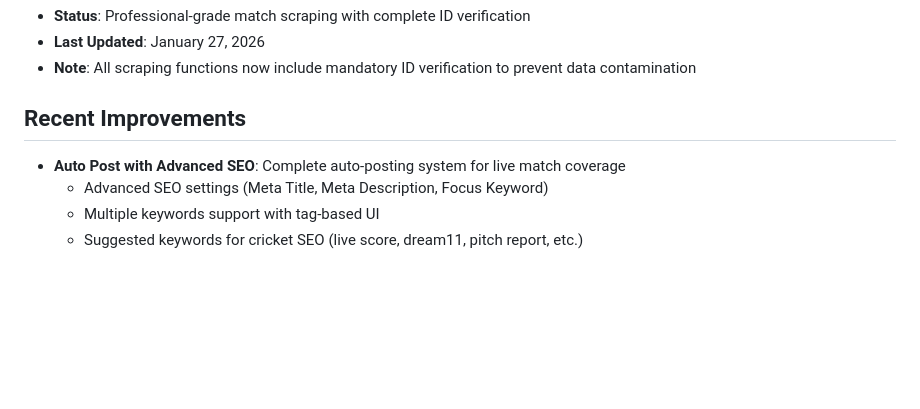
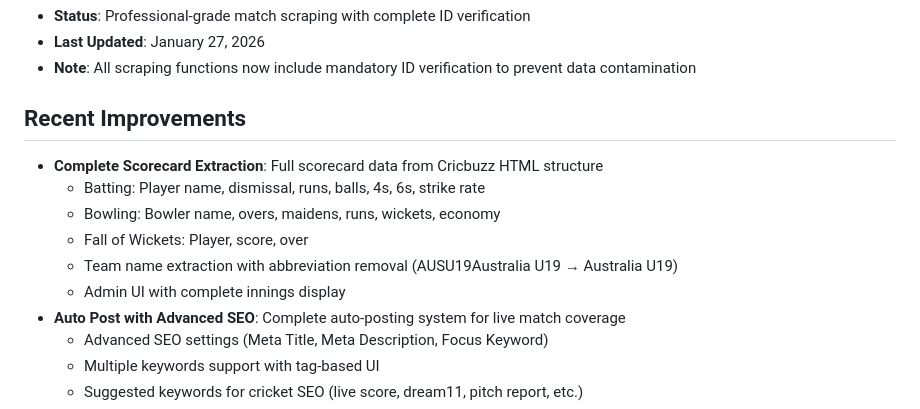
Before and after one commit to codinghunt24/Cricket-Hub, a Markdown page: replit.md, the part around the change. GitHub-like rendering; blank space fills up the shorter version.

Commit message:
Add complete scorecard extraction for match data
Update replit.md to document new complete scorecard extraction feature including batting, bowling, and fall of wickets data.

Replit-Commit-Author: Agent
Replit-Commit-Session-Id: fb299e83-3c3f-4006-93d0-471c915506c8
Replit-Commit-Checkpoint-Type: full_checkpoint
Replit-Commit-Event-Id: 1983ab9e-143e-4ebd-980c-560edcc375cb
Replit-Commit-Screenshot-Url: https://storage.googleapis.com/screenshot-production-us-central1/0b486ebd-d4b0-4264-a29b-124d46c78844/fb299e83-3c3f-4006-93d0-471c915506c8/aGZlkva
Replit-Helium-Checkpoint-Created: true

```diff
--- a/replit.md
+++ b/replit.md
@@ -9,6 +9,12 @@ A Cricbuzz-inspired cricket website built with Python Flask featuring web scrapi
 - **Note**: All scraping functions now include mandatory ID verification to prevent data contamination
 
 ## Recent Improvements
+- **Complete Scorecard Extraction**: Full scorecard data from Cricbuzz HTML structure
+  - Batting: Player name, dismissal, runs, balls, 4s, 6s, strike rate
+  - Bowling: Bowler name, overs, maidens, runs, wickets, economy
+  - Fall of Wickets: Player, score, over
+  - Team name extraction with abbreviation removal (AUSU19Australia U19 → Australia U19)
+  - Admin UI with complete innings display
 - **Auto Post with Advanced SEO**: Complete auto-posting system for live match coverage
   - Advanced SEO settings (Meta Title, Meta Description, Focus Keyword)
   - Multiple keywords support with tag-based UI
```
